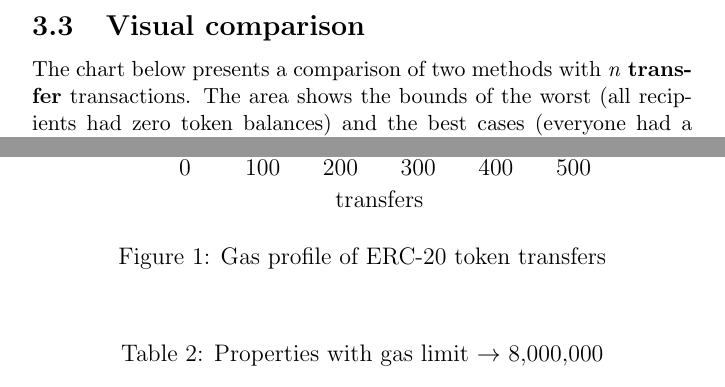
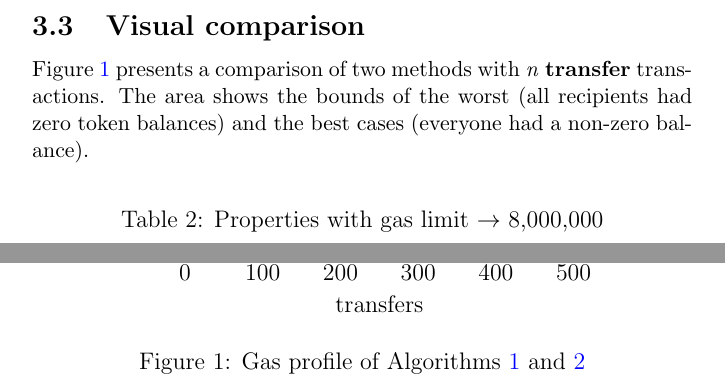
Before and after one commit to banteg/disperse-research, a LaTeX document (paper/disperse.tex): two parts of page 6 of 13 before the commit and two parts of page 6 of 12 after it, joined at a grey line, cut so that both start at the same text. Compiled offline with pdfLaTeX.

Commit message:
move table above chart in visual comparison

```diff
--- a/paper/disperse.tex
+++ b/paper/disperse.tex
@@ -203,7 +203,8 @@ This is a 1.58--2.07x improvement over regular transfers and 1.18-1.33x improvem
 
 \subsection{Visual comparison}
 
-The chart below presents a comparison of two methods with \textit{n} \textbf{transfer} transactions.
+Figure \ref{chart-byzantium} presents a comparison of two methods with \textit{n} \textbf{transfer} transactions.
 The area shows the bounds of the worst (all recipients had zero token balances) and the best cases (everyone had a non-zero balance).
 
-
+\begin{table}[h]
+\caption{Properties with gas limit $\rightarrow$ 8,000,000}
@@ -247,8 +259,6 @@ The area shows the bounds of the worst (all recipients had zero token balances)
 	\end{axis}
 \end{tikzpicture}
 }
-\caption{Gas profile of ERC-20 token transfers}
+\caption{Gas profile of Algorithms \ref{simple} and \ref{optimized}}
+\label{chart-byzantium}
 \end{figure}
-
-\begin{table}[h]
-\caption{Properties with gas limit $\rightarrow$ 8,000,000}
```
Also changed, not shown: paper/disperse.tex (23 more changed lines).
